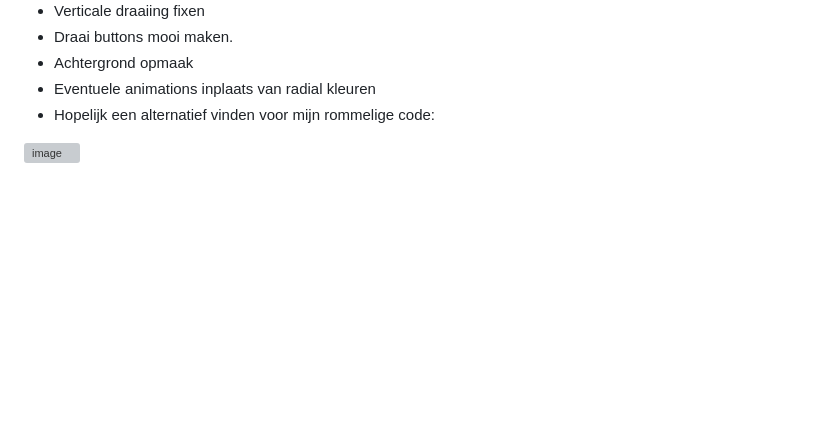
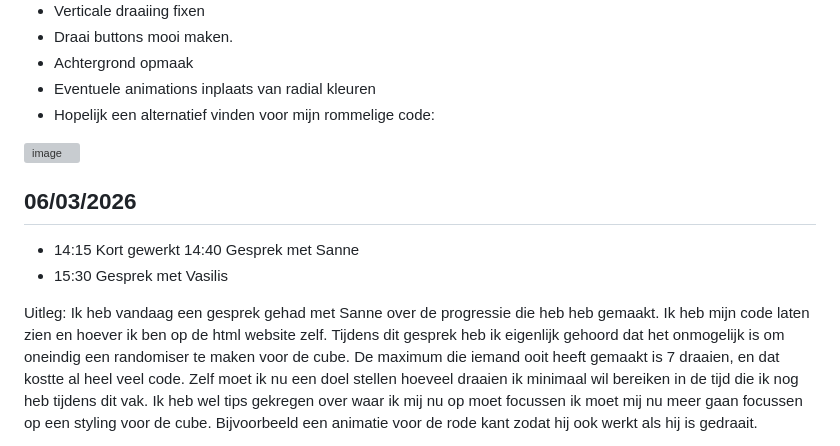
Before and after one commit to DiegoR03/RubicsCube_CSS, a Markdown page: README.md, the part around the change. Rendered like a GitHub page; blank space fills up the shorter version; grey boxes are pictures that could not be loaded.

Commit message:
Document progress and discussions in README
Added progress update and discussion notes from 06/03/2026.

```diff
--- a/README.md
+++ b/README.md
@@ -60,3 +60,12 @@ Doelen:
 - Eventuele animations inplaats van radial kleuren
 - Hopelijk een alternatief vinden voor mijn rommelige code:
 <img width="1144" height="846" alt="image" src="https://github.com/user-attachments/assets/9fa97744-80a5-46dd-8e8c-bf7f1926b130" />
+
+## 06/03/2026
+- 14:15 Kort gewerkt
+ 14:40 Gesprek met Sanne
+- 15:30 Gesprek met Vasilis
+
+Uitleg:
+Ik heb vandaag een gesprek gehad met Sanne over de progressie die heb heb gemaakt. Ik heb mijn code laten zien en hoever ik ben op de html website zelf. Tijdens dit gesprek heb ik eigenlijk gehoord dat het onmogelijk is om oneindig een randomiser te maken voor de cube. De maximum die iemand ooit heeft gemaakt is 7 draaien, en dat kostte al heel veel code. Zelf moet ik nu een doel stellen hoeveel draaien ik minimaal wil bereiken in de tijd die ik nog heb tijdens dit vak.
+Ik heb wel tips gekregen over waar ik mij nu op moet focussen ik moet mij nu meer gaan focussen op een styling voor de cube. Bijvoorbeeld een animatie voor de rode kant zodat hij ook werkt als hij is gedraait.
```
